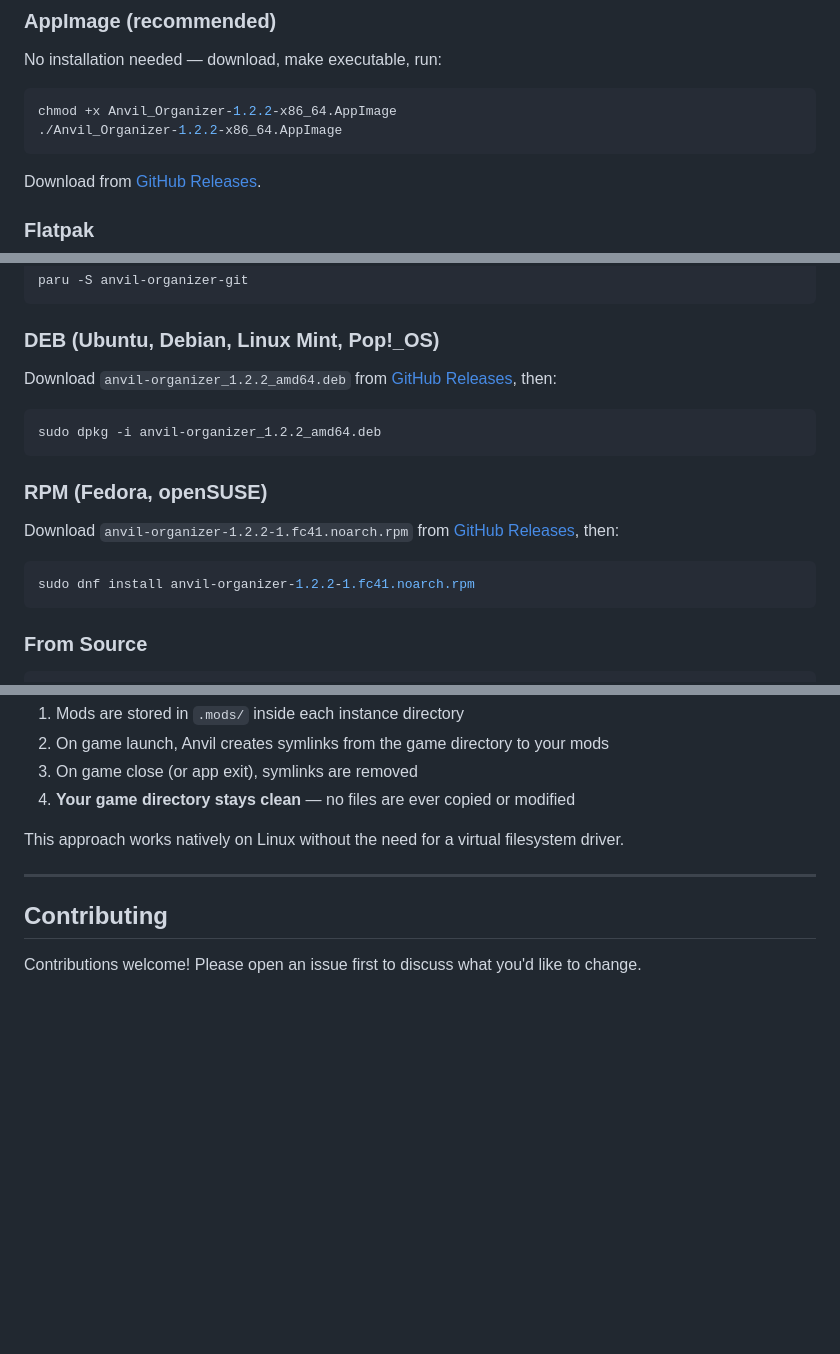
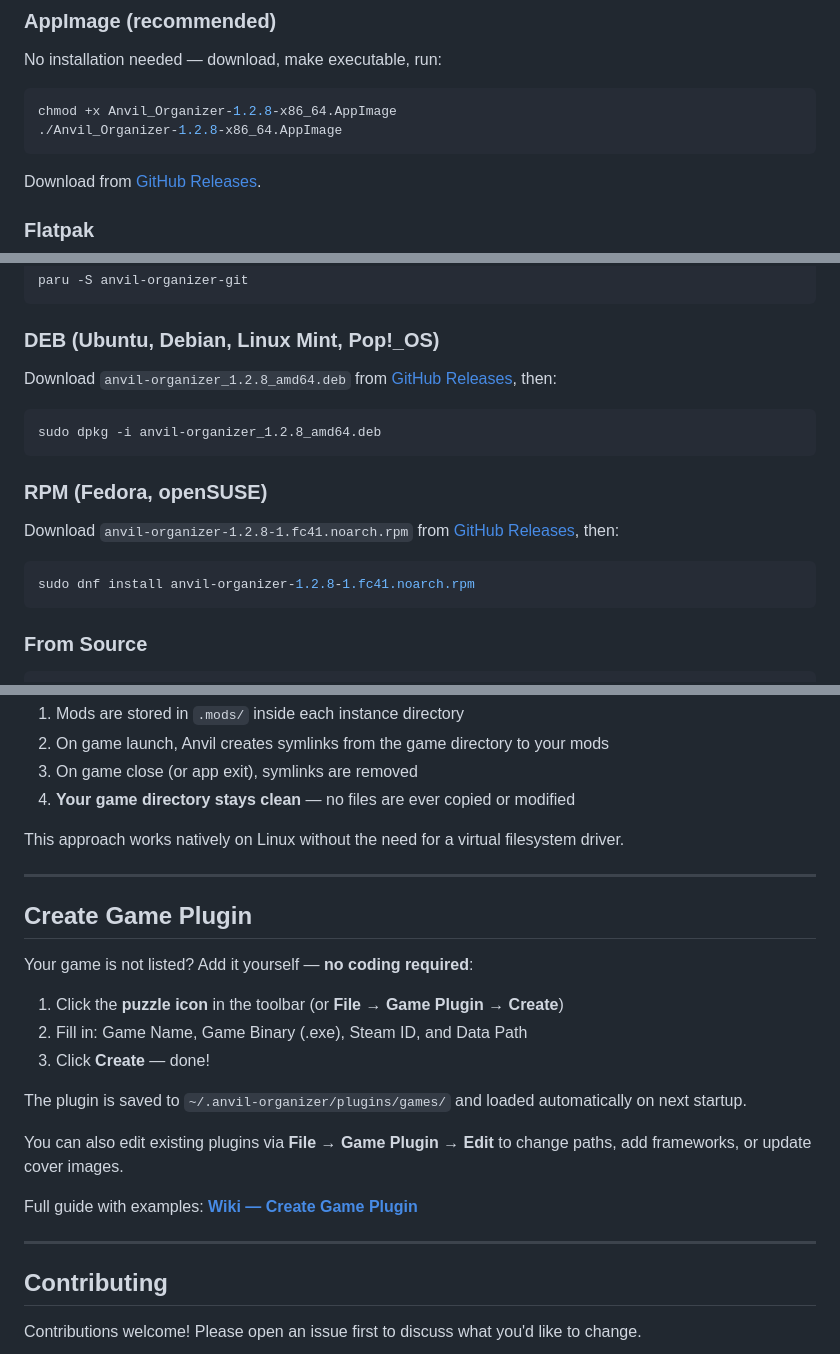
Before and after one commit to Marc1326/Anvil-Organizer, a Markdown page: README.md, 3 parts joined by grey strips. Drawn GitHub-style; blank space fills up the shorter version.

Commit message:
docs: add Game Plugin section to README, update version to 1.2.8
- Added "Create Game Plugin" section with quick guide and wiki link
- Updated all package filenames from 1.2.2 to 1.2.8

Co-Authored-By: Claude Opus 4.6 <noreply@anthropic.com>

````diff
--- a/README.md
+++ b/README.md
@@ -145,8 +145,8 @@ Use **[GoodbyeWindows](https://github.com/Marc1326/GoodbyeWindows)** to transfer
 No installation needed — download, make executable, run:
 
 ```bash
-chmod +x Anvil_Organizer-1.2.2-x86_64.AppImage
-./Anvil_Organizer-1.2.2-x86_64.AppImage
+chmod +x Anvil_Organizer-1.2.8-x86_64.AppImage
+./Anvil_Organizer-1.2.8-x86_64.AppImage
 ```
 
 Download from [GitHub Releases](https://github.com/Marc1326/Anvil-Organizer/releases/latest).
@@ -177,18 +177,18 @@ paru -S anvil-organizer-git
 
 ### DEB (Ubuntu, Debian, Linux Mint, Pop!_OS)
 
-Download `anvil-organizer_1.2.2_amd64.deb` from [GitHub Releases](https://github.com/Marc1326/Anvil-Organizer/releases/latest), then:
+Download `anvil-organizer_1.2.8_amd64.deb` from [GitHub Releases](https://github.com/Marc1326/Anvil-Organizer/releases/latest), then:
 
 ```bash
-sudo dpkg -i anvil-organizer_1.2.2_amd64.deb
+sudo dpkg -i anvil-organizer_1.2.8_amd64.deb
 ```
 
 ### RPM (Fedora, openSUSE)
 
-Download `anvil-organizer-1.2.2-1.fc41.noarch.rpm` from [GitHub Releases](https://github.com/Marc1326/Anvil-Organizer/releases/latest), then:
+Download `anvil-organizer-1.2.8-1.fc41.noarch.rpm` from [GitHub Releases](https://github.com/Marc1326/Anvil-Organizer/releases/latest), then:
 
 ```bash
-sudo dnf install anvil-organizer-1.2.2-1.fc41.noarch.rpm
+sudo dnf install anvil-organizer-1.2.8-1.fc41.noarch.rpm
 ```
 
 ### From Source
@@ -271,6 +271,22 @@ This approach works natively on Linux without the need for a virtual filesystem
 
 ---
 
+## Create Game Plugin
+
+Your game is not listed? Add it yourself — **no coding required**:
+
+1. Click the **puzzle icon** in the toolbar (or **File → Game Plugin → Create**)
+2. Fill in: Game Name, Game Binary (.exe), Steam ID, and Data Path
+3. Click **Create** — done!
+
+The plugin is saved to `~/.anvil-organizer/plugins/games/` and loaded automatically on next startup.
+
+You can also edit existing plugins via **File → Game Plugin → Edit** to change paths, add frameworks, or update cover images.
+
+Full guide with examples: **[Wiki — Create Game Plugin](https://github.com/Marc1326/Anvil-Organizer/wiki/Create-Game-Plugin)**
+
+---
+
 ## Contributing
 
 Contributions welcome! Please open an issue first to discuss what you'd like to change.
````
